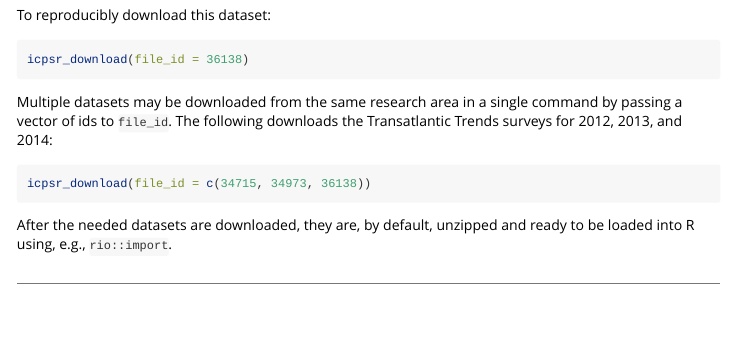
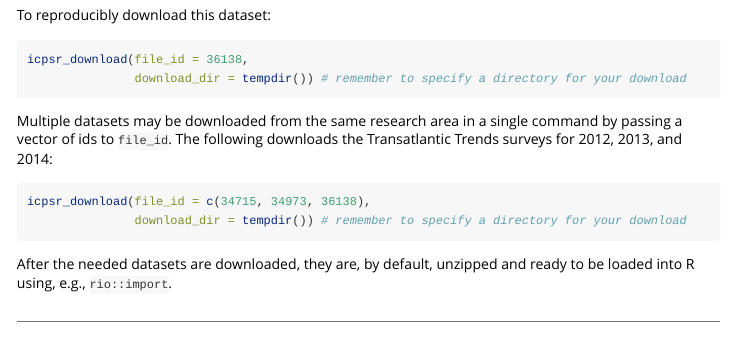
Before and after one commit to fsolt/icpsrdata, an R Markdown document (vignettes/icpsrdata-vignette.Rmd): the page in a window 1100 px wide, from 1340 px down. Rendered offline with R 4.5, knitr and Pandoc, with nearby package versions.

Commit message:
use tempdir() in examples to make CRAN happier

````diff
--- a/vignettes/icpsrdata-vignette.Rmd
+++ b/vignettes/icpsrdata-vignette.Rmd
@@ -40,13 +40,15 @@ Datasets are specified using the `file_id` argument.  ICPSR uses a unique number
 To reproducibly download this dataset:
 
 ```{r eval=FALSE}
-icpsr_download(file_id = 36138)
+icpsr_download(file_id = 36138,
+               download_dir = tempdir()) # remember to specify a directory for your download
 ```
 
 Multiple datasets may be downloaded from the same research area in a single command by passing a vector of ids to `file_id`.  The following downloads the Transatlantic Trends surveys for 2012, 2013, and 2014:
 
 ```{r eval=FALSE}
-icpsr_download(file_id = c(34715, 34973, 36138))
+icpsr_download(file_id = c(34715, 34973, 36138),
+               download_dir = tempdir()) # remember to specify a directory for your download
 ```
 
 After the needed datasets are downloaded, they are, by default, unzipped and ready to be loaded into R using, e.g., `rio::import`.
````
Also changed, not shown: R/icpsrdownload.R (+2 -1 lines), 1 other file.
